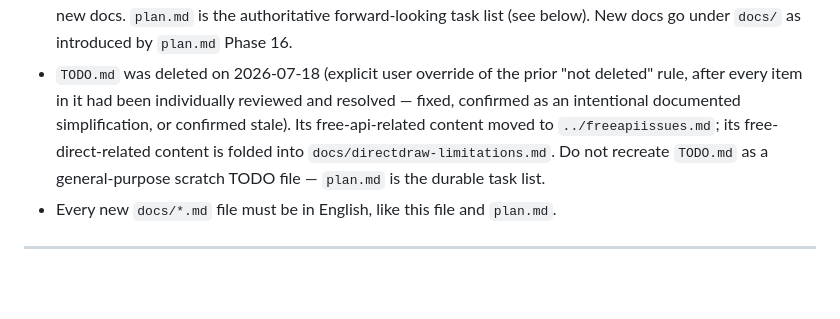
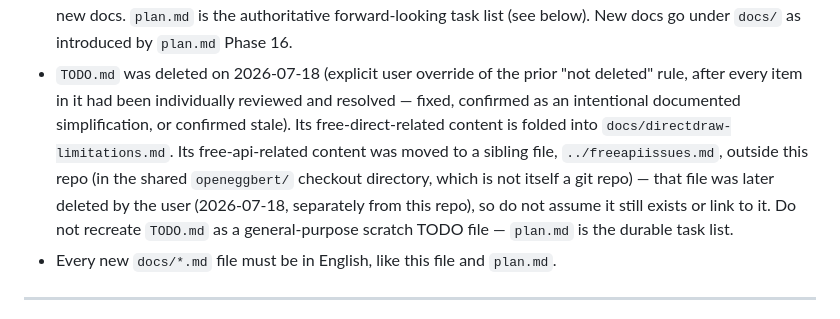
Before and after one commit to openeggbert/free-direct, a Markdown page: CLAUDE.md, the part around the change. Rendered like a GitHub page; blank space fills up the shorter version.

Commit message:
Fix dangling ../freeapiissues.md reference in CLAUDE.md
The user deleted ../freeapiissues.md (outside this repo, in the
non-git openeggbert/ parent directory) after it was created. Update
the one reference to it so the charter doesn't point at a file that
no longer exists.

```diff
--- a/CLAUDE.md
+++ b/CLAUDE.md
@@ -263,10 +263,12 @@ raw sockets and Windows-only networking APIs are never used.**
   go under `docs/` as introduced by `plan.md` Phase 16.
 - `TODO.md` was deleted on 2026-07-18 (explicit user override of the prior "not deleted" rule,
   after every item in it had been individually reviewed and resolved — fixed, confirmed as an
-  intentional documented simplification, or confirmed stale). Its free-api-related content moved to
-  `../freeapiissues.md`; its free-direct-related content is folded into
-  `docs/directdraw-limitations.md`. Do not recreate `TODO.md` as a general-purpose scratch TODO
-  file — `plan.md` is the durable task list.
+  intentional documented simplification, or confirmed stale). Its free-direct-related content is
+  folded into `docs/directdraw-limitations.md`. Its free-api-related content was moved to a sibling
+  file, `../freeapiissues.md`, outside this repo (in the shared `openeggbert/` checkout directory,
+  which is not itself a git repo) — that file was later deleted by the user (2026-07-18, separately
+  from this repo), so do not assume it still exists or link to it. Do not recreate `TODO.md` as a
+  general-purpose scratch TODO file — `plan.md` is the durable task list.
 - Every new `docs/*.md` file must be in English, like this file and `plan.md`.
 
 ---
```
